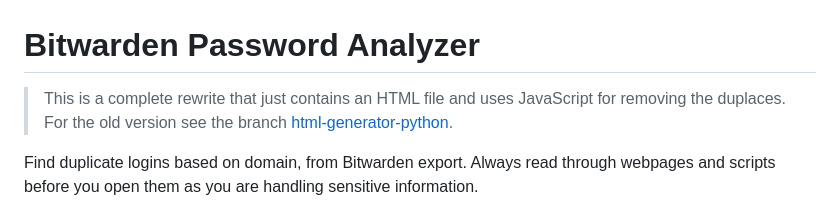
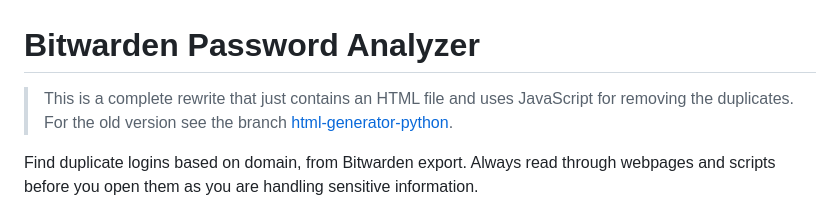
Before and after one commit to elias123tre/bitwarden_find_duplicates, a Markdown page: README.md, the part around the change. GitHub-like rendering.

Commit message:
Fix spelling error in README.md

```diff
--- a/README.md
+++ b/README.md
@@ -1,6 +1,6 @@
 # Bitwarden Password Analyzer
 
-> This is a complete rewrite that just contains an HTML file and uses JavaScript for removing the duplaces. For the old version see the branch [html-generator-python](https://github.com/elias123tre/bitwarden_find_duplicates/tree/html-generator-python).
+> This is a complete rewrite that just contains an HTML file and uses JavaScript for removing the duplicates. For the old version see the branch [html-generator-python](https://github.com/elias123tre/bitwarden_find_duplicates/tree/html-generator-python).
 
 Find duplicate logins based on domain, from Bitwarden export.
 Always read through webpages and scripts before you open them as you are handling sensitive information.
```
